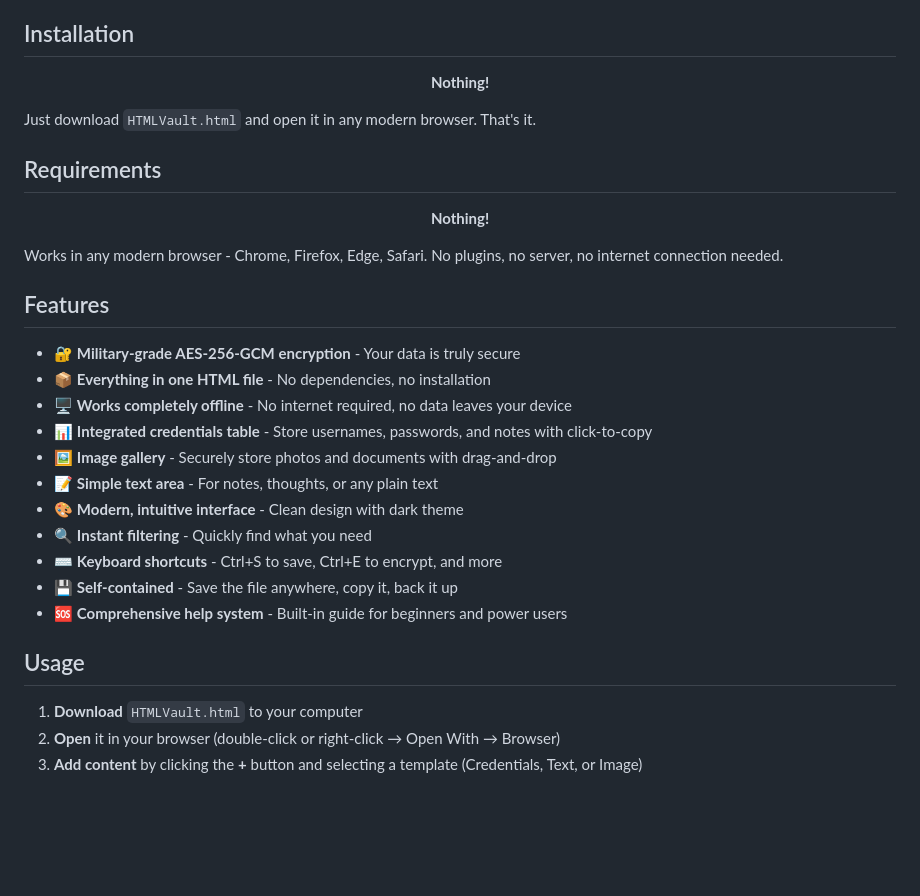
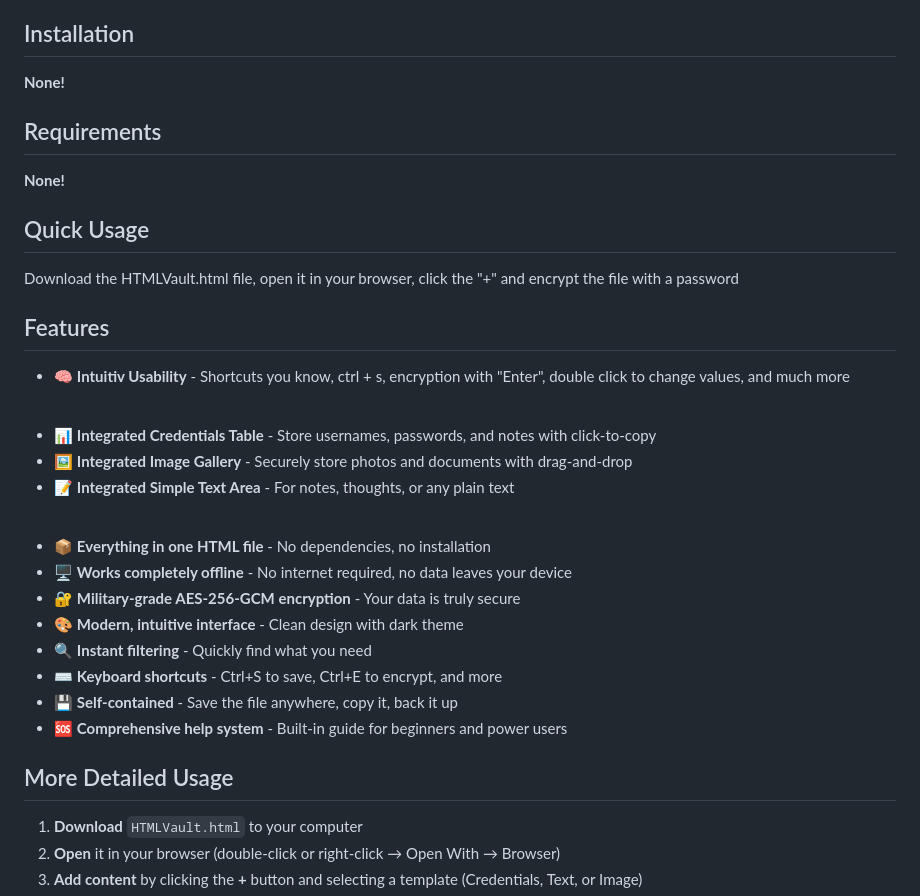
Before and after one commit to ZenDanity/HTMLVault, a Markdown page: README.md, the part around the change printed below. Rendered like a GitHub page; blank space fills up the shorter version.

Commit message:
Update README.md
Changed Readme

```diff
--- a/README.md
+++ b/README.md
@@ -3,40 +3,36 @@
 HTMLVault is a single-file, zero-dependency password vault that encrypts your sensitive data using military-grade AES-256-GCM encryption - all running locally in your browser.
 
 ## Installation
-
-<div align="center">
-
-**Nothing!**
-
-</div>
-
-Just download `HTMLVault.html` and open it in any modern browser. That's it.
+**None!**
 
 ## Requirements
+**None!**
 
-<div align="center">
-
-**Nothing!**
-
-</div>
-
-Works in any modern browser - Chrome, Firefox, Edge, Safari. No plugins, no server, no internet connection needed.
+## Quick Usage
+Download the HTMLVault.html file, open it in your browser, click the "+" and encrypt the file with a password
 
 ## Features
 
-- 🔐 **Military-grade AES-256-GCM encryption** - Your data is truly secure
+- 🧠 **Intuitiv Usability** - Shortcuts you know, ctrl + s, encryption with "Enter", double click to change values, and much more
+
+<br>
+
+- 📊 **Integrated Credentials Table** - Store usernames, passwords, and notes with click-to-copy
+- 🖼️ **Integrated Image Gallery** - Securely store photos and documents with drag-and-drop
+- 📝 **Integrated Simple Text Area** - For notes, thoughts, or any plain text
+
+<br>
+
 - 📦 **Everything in one HTML file** - No dependencies, no installation
 - 🖥️ **Works completely offline** - No internet required, no data leaves your device
-- 📊 **Integrated credentials table** - Store usernames, passwords, and notes with click-to-copy
-- 🖼️ **Image gallery** - Securely store photos and documents with drag-and-drop
-- 📝 **Simple text area** - For notes, thoughts, or any plain text
+- 🔐 **Military-grade AES-256-GCM encryption** - Your data is truly secure
 - 🎨 **Modern, intuitive interface** - Clean design with dark theme
 - 🔍 **Instant filtering** - Quickly find what you need
 - ⌨️ **Keyboard shortcuts** - Ctrl+S to save, Ctrl+E to encrypt, and more
 - 💾 **Self-contained** - Save the file anywhere, copy it, back it up
 - 🆘 **Comprehensive help system** - Built-in guide for beginners and power users
 
-## Usage
+## More Detailed Usage
 
 1. **Download** `HTMLVault.html` to your computer
 2. **Open** it in your browser (double-click or right-click → Open With → Browser)
```
Also changed, not shown: other parts of README.md (+0 -26 lines).
